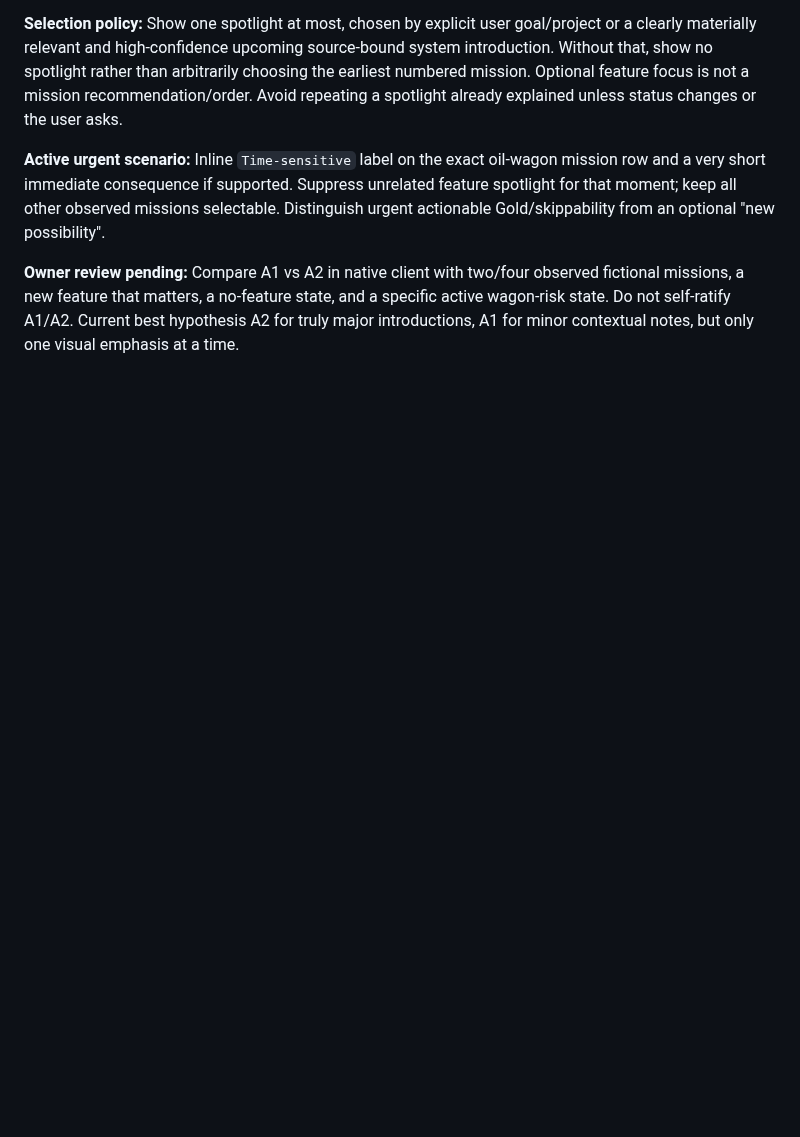
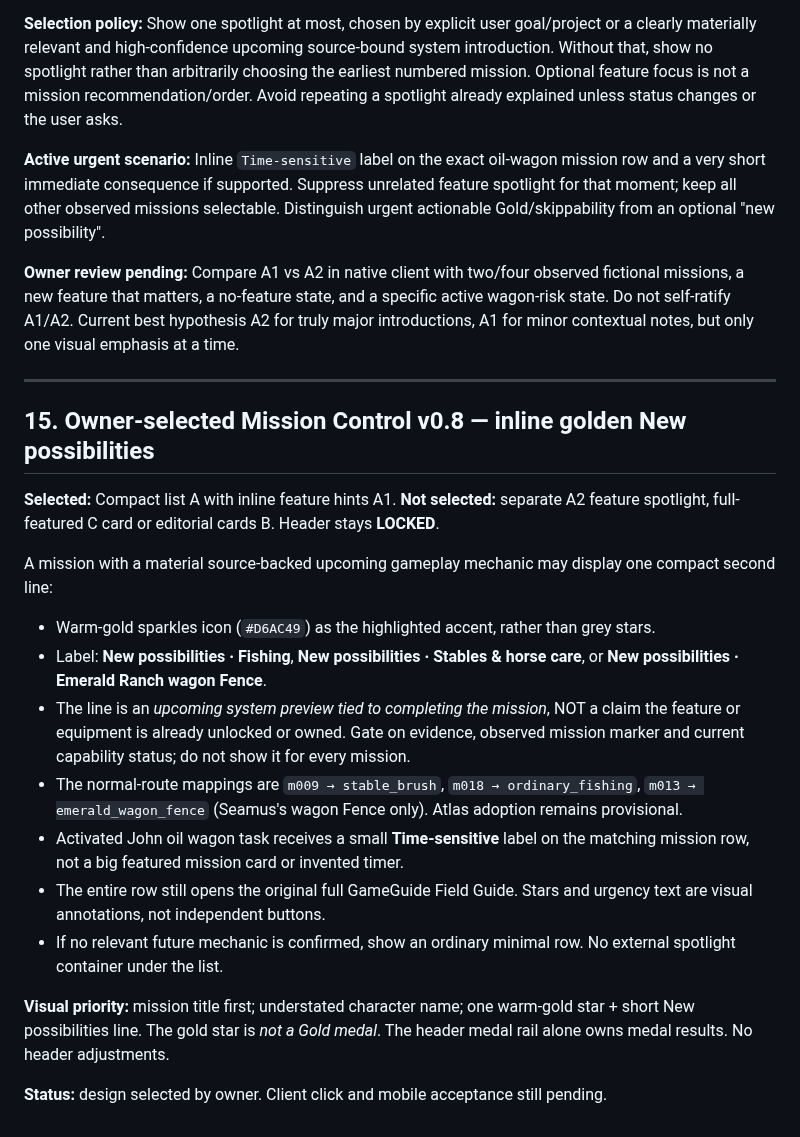
Before and after one commit to L33TW0RLD/rdr2-hub, a Markdown page: dashboard/design_studio_v0_1/visual_system.md, the part around the change. Drawn GitHub-style; blank space fills up the shorter version.

Commit message:
Field Desk v0.8: lock compact Mission Control with gold stars and New possibilities text

```diff
--- a/dashboard/design_studio_v0_1/visual_system.md
+++ b/dashboard/design_studio_v0_1/visual_system.md
@@ -328,3 +328,24 @@ All are **normal-route progression research, not confirmed owned abilities**. Ch
 **Active urgent scenario:** Inline `Time-sensitive` label on the exact oil-wagon mission row and a very short immediate consequence if supported. Suppress unrelated feature spotlight for that moment; keep all other observed missions selectable. Distinguish urgent actionable Gold/skippability from an optional "new possibility".
 
 **Owner review pending:** Compare A1 vs A2 in native client with two/four observed fictional missions, a new feature that matters, a no-feature state, and a specific active wagon-risk state. Do not self-ratify A1/A2. Current best hypothesis A2 for truly major introductions, A1 for minor contextual notes, but only one visual emphasis at a time.
+
+
+---
+
+## 15. Owner-selected Mission Control v0.8 — inline golden New possibilities
+
+**Selected:** Compact list A with inline feature hints A1. **Not selected:** separate A2 feature spotlight, full-featured C card or editorial cards B. Header stays **LOCKED**.
+
+A mission with a material source-backed upcoming gameplay mechanic may display one compact second line:
+
+- Warm-gold sparkles icon (`#D6AC49`) as the highlighted accent, rather than grey stars.
+- Label: **New possibilities · Fishing**, **New possibilities · Stables & horse care**, or **New possibilities · Emerald Ranch wagon Fence**.
+- The line is an *upcoming system preview tied to completing the mission*, NOT a claim the feature or equipment is already unlocked or owned. Gate on evidence, observed mission marker and current capability status; do not show it for every mission.
+- The normal-route mappings are `m009 → stable_brush`, `m018 → ordinary_fishing`, `m013 → emerald_wagon_fence` (Seamus's wagon Fence only). Atlas adoption remains provisional.
+- Activated John oil wagon task receives a small **Time-sensitive** label on the matching mission row, not a big featured mission card or invented timer.
+- The entire row still opens the original full GameGuide Field Guide. Stars and urgency text are visual annotations, not independent buttons.
+- If no relevant future mechanic is confirmed, show an ordinary minimal row. No external spotlight container under the list.
+
+**Visual priority:** mission title first; understated character name; one warm-gold star + short New possibilities line. The gold star is *not a Gold medal*. The header medal rail alone owns medal results. No header adjustments.
+
+**Status:** design selected by owner. Client click and mobile acceptance still pending.
```
